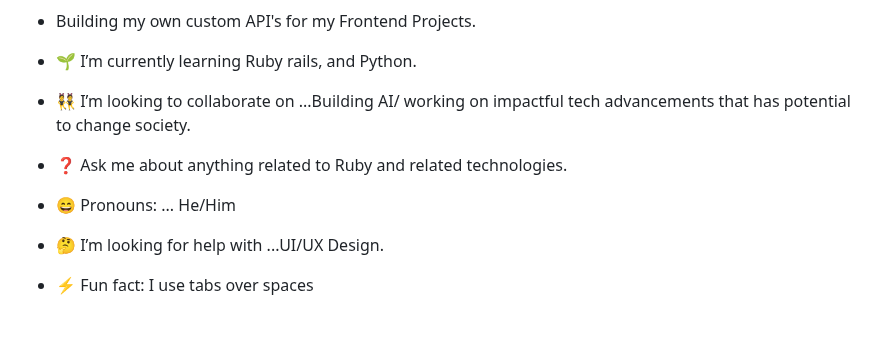
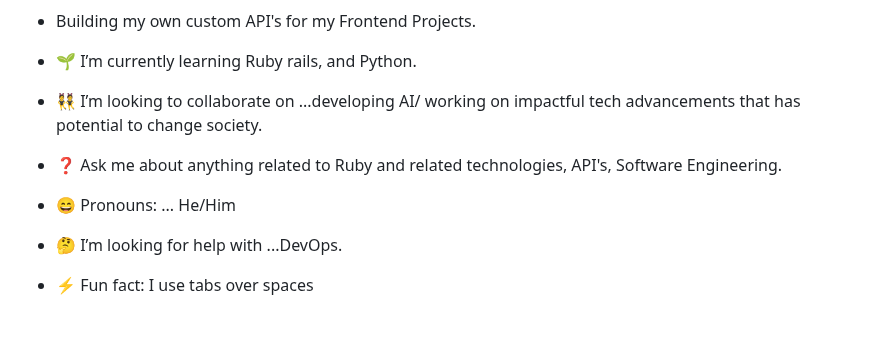
Before and after one commit to aketchgithub/aketchgithub, a Markdown page: README.md, the part around the change. Drawn GitHub-style.

```diff
--- a/README.md
+++ b/README.md
@@ -19,14 +19,14 @@
 - 🌱 I’m currently learning Ruby rails, and Python.
 
 
-- 👯 I’m looking to collaborate on ...Building AI/ working on impactful tech advancements that has potential to change society.
+- 👯 I’m looking to collaborate on ...developing AI/ working on impactful tech advancements that has potential to change society.
 
 
-- ❓ Ask me about anything related to Ruby and related technologies.
+- ❓ Ask me about anything related to Ruby and related technologies, API's, Software Engineering.
 
 - 😄 Pronouns: ... He/Him
 
-- 🤔 I’m looking for help with ...UI/UX Design.
+- 🤔 I’m looking for help with ...DevOps.
 
 
 - ⚡ Fun fact: I use tabs over spaces
```
